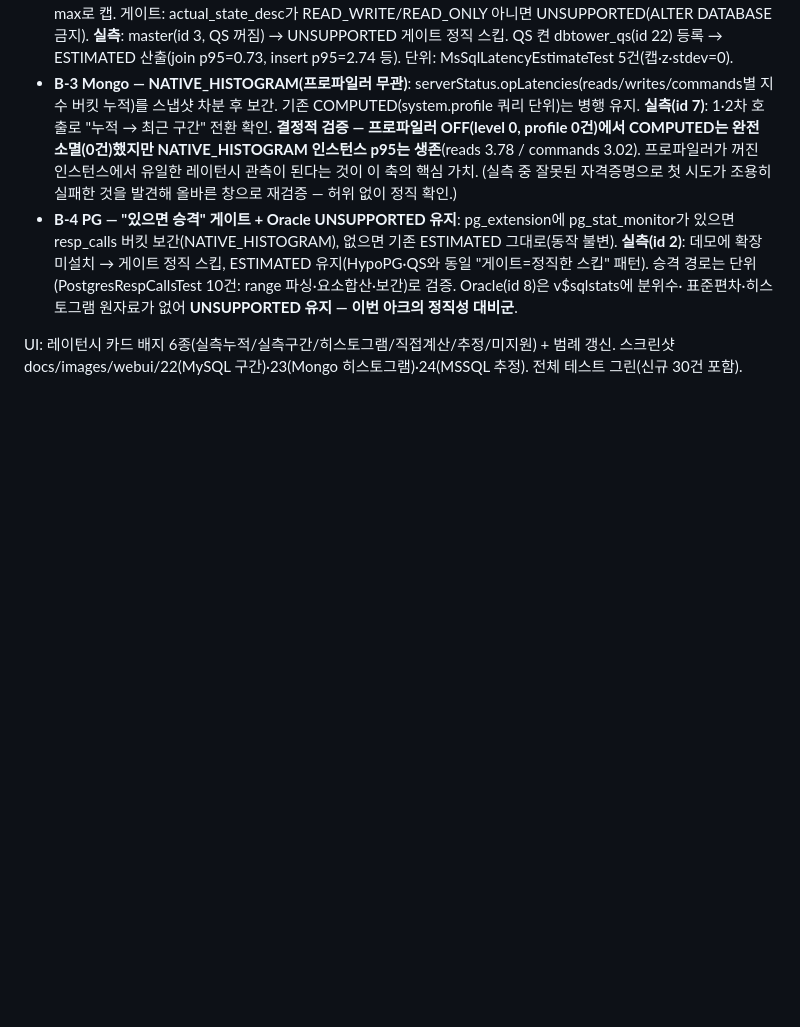
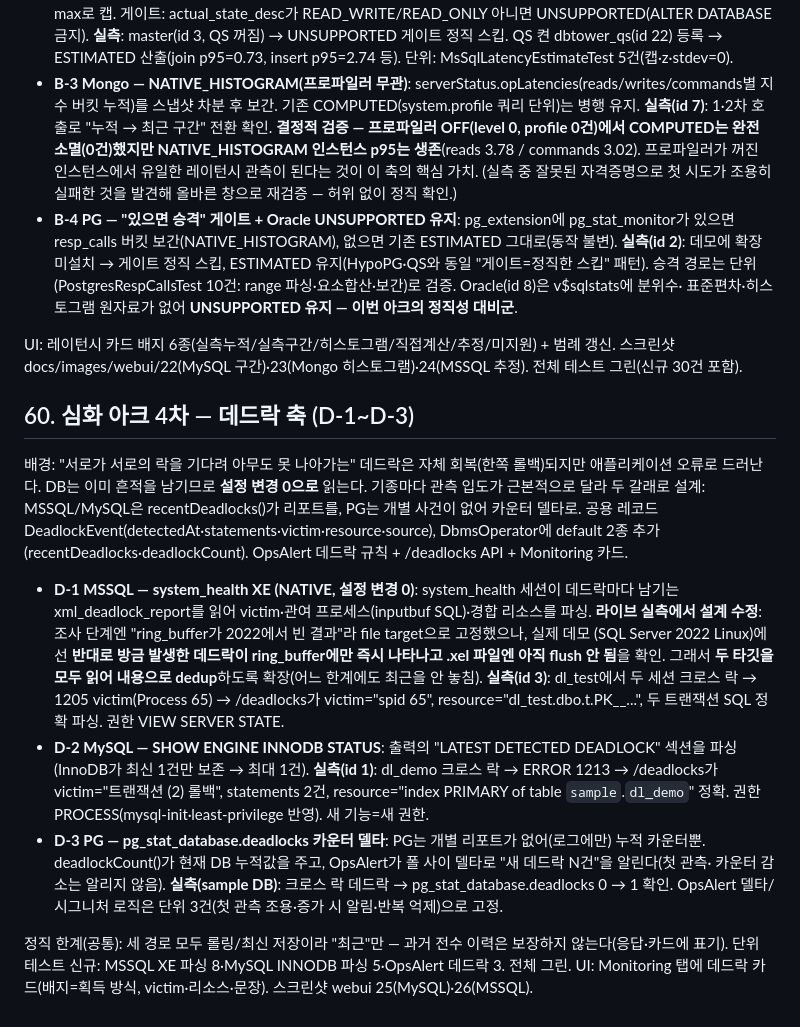
Before and after one commit to dj258255/dbtower, a Markdown page: docs/VERIFICATION.md, the part around the change. Rendered like a GitHub page; blank space fills up the shorter version.

```diff
--- a/docs/VERIFICATION.md
+++ b/docs/VERIFICATION.md
@@ -1524,3 +1524,31 @@ interpolate) + HistogramSnapshotStore(operator는 매 호출 새로 생성되므
 
 UI: 레이턴시 카드 배지 6종(실측누적/실측구간/히스토그램/직접계산/추정/미지원) + 범례 갱신. 스크린샷
 docs/images/webui/22(MySQL 구간)·23(Mongo 히스토그램)·24(MSSQL 추정). 전체 테스트 그린(신규 30건 포함).
+
+## 60. 심화 아크 4차 — 데드락 축 (D-1~D-3)
+
+배경: "서로가 서로의 락을 기다려 아무도 못 나아가는" 데드락은 자체 회복(한쪽 롤백)되지만 애플리케이션
+오류로 드러난다. DB는 이미 흔적을 남기므로 <b>설정 변경 0으로</b> 읽는다. 기종마다 관측 입도가 근본적으로
+달라 두 갈래로 설계: MSSQL/MySQL은 recentDeadlocks()가 리포트를, PG는 개별 사건이 없어 카운터 델타로.
+공용 레코드 DeadlockEvent(detectedAt·statements·victim·resource·source), DbmsOperator에 default 2종
+추가(recentDeadlocks·deadlockCount). OpsAlert 데드락 규칙 + /deadlocks API + Monitoring 카드.
+
+- **D-1 MSSQL — system_health XE (NATIVE, 설정 변경 0)**: system_health 세션이 데드락마다 남기는
+  xml_deadlock_report를 읽어 victim·관여 프로세스(inputbuf SQL)·경합 리소스를 파싱. **라이브 실측에서
+  설계 수정**: 조사 단계엔 "ring_buffer가 2022에서 빈 결과"라 file target으로 고정했으나, 실제 데모
+  (SQL Server 2022 Linux)에선 <b>반대로 방금 발생한 데드락이 ring_buffer에만 즉시 나타나고 .xel 파일엔
+  아직 flush 안 됨</b>을 확인. 그래서 <b>두 타깃을 모두 읽어 내용으로 dedup</b>하도록 확장(어느 한계에도
+  최근을 안 놓침). **실측(id 3)**: dl_test에서 두 세션 크로스 락 → 1205 victim(Process 65) → /deadlocks가
+  victim="spid 65", resource="dl_test.dbo.t.PK__...", 두 트랜잭션 SQL 정확 파싱. 권한 VIEW SERVER STATE.
+- **D-2 MySQL — SHOW ENGINE INNODB STATUS**: 출력의 "LATEST DETECTED DEADLOCK" 섹션을 파싱(InnoDB가
+  최신 1건만 보존 → 최대 1건). **실측(id 1)**: dl_demo 크로스 락 → ERROR 1213 → /deadlocks가
+  victim="트랜잭션 (2) 롤백", statements 2건, resource="index PRIMARY of table `sample`.`dl_demo`" 정확.
+  권한 PROCESS(mysql-init·least-privilege 반영). 새 기능=새 권한.
+- **D-3 PG — pg_stat_database.deadlocks 카운터 델타**: PG는 개별 리포트가 없어(로그에만) 누적 카운터뿐.
+  deadlockCount()가 현재 DB 누적값을 주고, OpsAlert가 폴 사이 델타로 "새 데드락 N건"을 알린다(첫 관측·
+  카운터 감소는 알리지 않음). **실측(sample DB)**: 크로스 락 데드락 → pg_stat_database.deadlocks 0 → 1 확인.
+  OpsAlert 델타/시그니처 로직은 단위 3건(첫 관측 조용·증가 시 알림·반복 억제)으로 고정.
+
+정직 한계(공통): 세 경로 모두 롤링/최신 저장이라 "최근"만 — 과거 전수 이력은 보장하지 않는다(응답·카드에
+표기). 단위 테스트 신규: MSSQL XE 파싱 8·MySQL INNODB 파싱 5·OpsAlert 데드락 3. 전체 그린.
+UI: Monitoring 탭에 데드락 카드(배지=획득 방식, victim·리소스·문장). 스크린샷 webui 25(MySQL)·26(MSSQL).
```
Also changed, not shown: README.md (+2 -0 lines), docs/least-privilege.md (+3 -0 lines), docs/images/webui/25-deadlock-mysql.png (added), docs/images/webui/26-deadlock-mssql.png (added), 13 other files.
